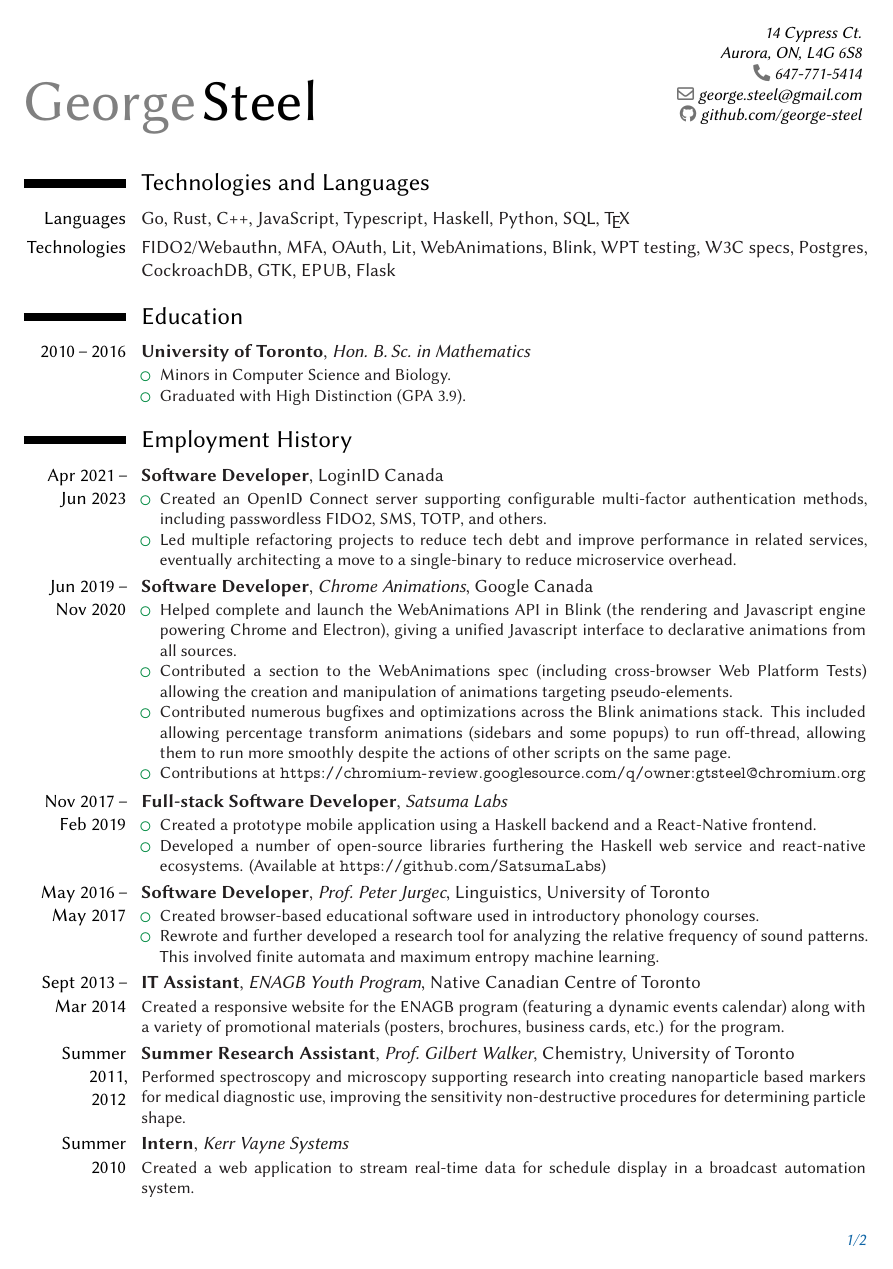
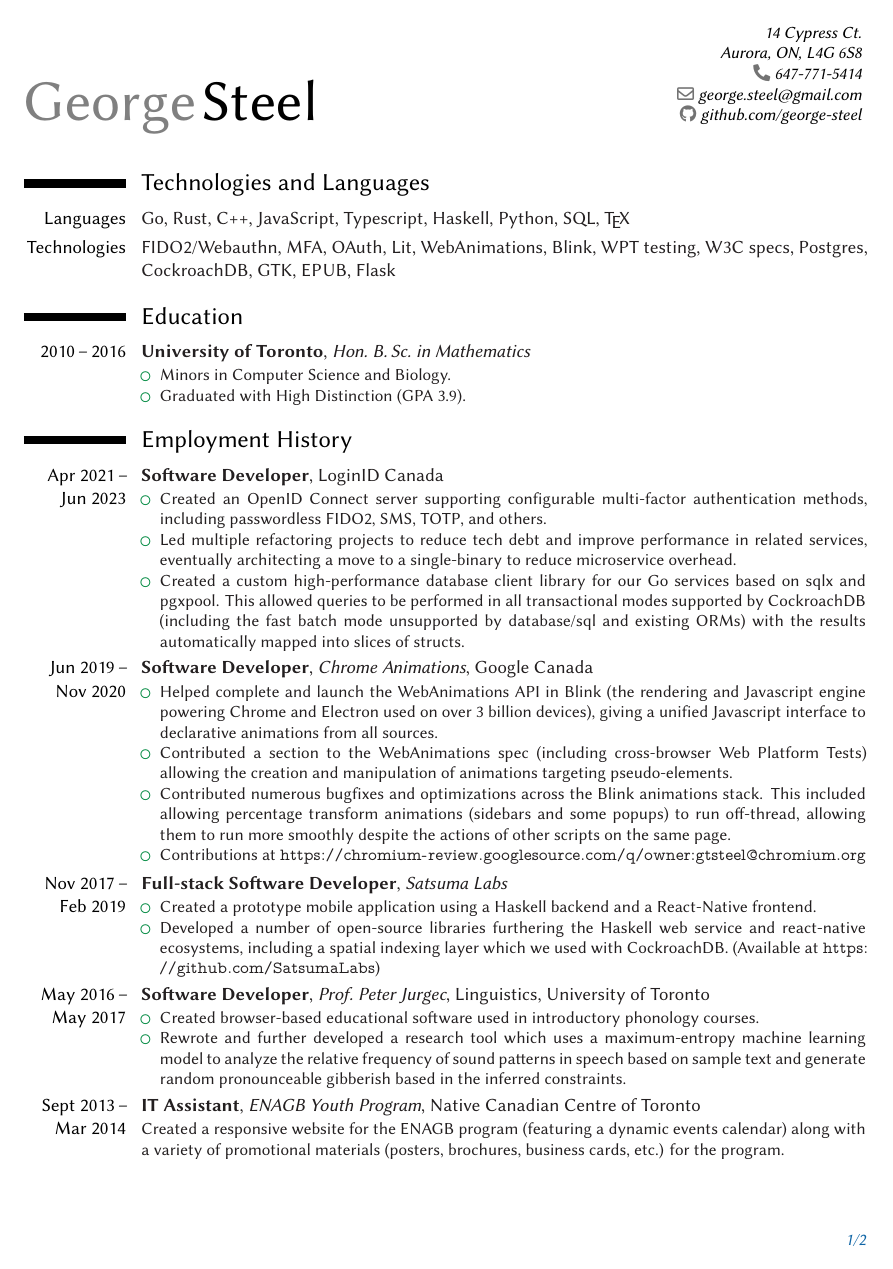
Before and after one commit to george-steel/george-steel.github.io, a LaTeX CV (cv-gtsteel.tex): page 1 of 2. Compiled offline with XeLaTeX.

Commit message:
Add CockroachDB info

```diff
--- a/cv-gtsteel.tex
+++ b/cv-gtsteel.tex
@@ -77,10 +77,11 @@
 \cventry{Apr 2021\,--\\Jun 2023}{Software Developer}{}{LoginID Canada}{}{\begin{itemize}
     \item Created an OpenID Connect server supporting configurable multi-factor authentication methods, including passwordless FIDO2, SMS, TOTP, and others.
     \item Led multiple refactoring projects to reduce tech debt and improve performance in related services, eventually architecting a move to a single-binary to reduce microservice overhead.
+    \item Created a custom high-performance database client library for our Go services based on sqlx and pgxpool. This allowed queries to be performed in all transactional modes supported by CockroachDB (including the fast batch mode unsupported by database/sql and existing ORMs) with the results automatically mapped into slices of structs.
 \end{itemize}}
 
 \cventry{Jun 2019\,--\\Nov 2020}{Software Developer}{Chrome Animations}{Google Canada}{}{\begin{itemize}
-    \item Helped complete and launch the WebAnimations API in Blink (the rendering and Javascript engine powering Chrome and Electron), giving a unified Javascript interface to declarative animations from all sources.
+    \item Helped complete and launch the WebAnimations API in Blink (the rendering and Javascript engine powering Chrome and Electron used on over 3 billion devices), giving a unified Javascript interface to declarative animations from all sources.
     \item Contributed a section to the WebAnimations spec (including cross-browser Web Platform Tests) allowing the creation and manipulation of animations targeting pseudo-elements.
     \item Contributed numerous bugfixes and optimizations across the Blink animations stack. This included allowing percentage transform animations (sidebars and some popups) to run off-thread, allowing them to run more smoothly despite the actions of other scripts on the same page.
     \item Contributions at \url{https://chromium-review.googlesource.com/q/owner:gtsteel@chromium.org}
@@ -88,13 +89,13 @@
 
 \cventry{Nov 2017\,--\\Feb 2019}{Full-stack Software Developer}{Satsuma Labs}{}{}{\begin{itemize}
     \item Created a prototype mobile application using a Haskell backend and a React-Native frontend.
-    \item Developed a number of open-source libraries furthering the Haskell web service and react-native ecosystems.
+    \item Developed a number of open-source libraries furthering the Haskell web service and react-native ecosystems, including a spatial indexing layer which we used with CockroachDB.
     (Available at \url{https://github.com/SatsumaLabs})
 \end{itemize}}
 
 \cventry{May 2016\,--\\May 2017}{Software Developer}{Prof.\ Peter Jurgec}{Linguistics, University of Toronto}{}{\begin{itemize}
     \item Created browser-based educational software used in introductory phonology courses.
-    \item Rewrote and further developed a research tool for analyzing the relative frequency of sound patterns. This involved finite automata and maximum entropy machine learning.
+    \item Rewrote and further developed a research tool which uses a maximum-entropy machine learning model to analyze the relative frequency of sound patterns in speech based on sample text and generate random pronounceable gibberish based in the inferred constraints.
 \end{itemize}}
 
 % \cventry{Sept 2014\,--\\May 2016}{Private tutoring}{}{}{}{
```
Also changed, not shown: cv-gtsteel.pdf, cv-gtsteel.tex (6 more changed lines).
